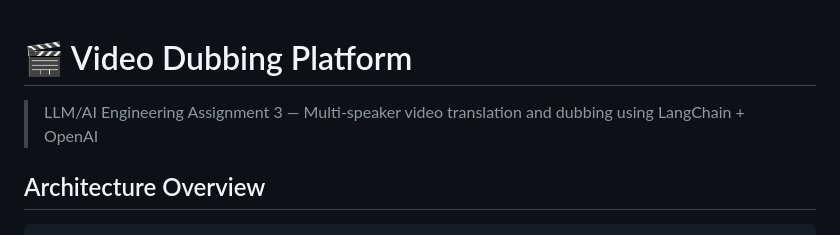
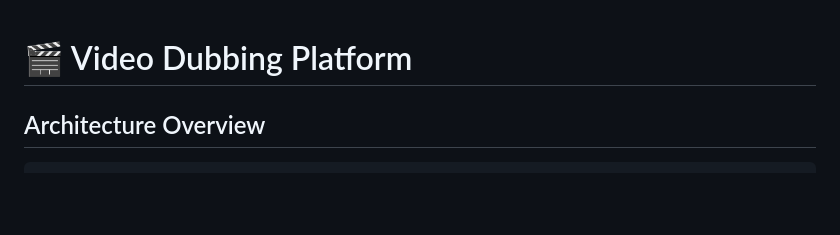
Before and after one commit to vis-hal-git/AI-Dub-Studio, a Markdown page: README.md, the part around the change. GitHub-like rendering; blank space fills up the shorter version.

```diff
--- a/README.md
+++ b/README.md
@@ -1,6 +1,4 @@
 # 🎬 Video Dubbing Platform
-
-> LLM/AI Engineering Assignment 3 — Multi-speaker video translation and dubbing using LangChain + OpenAI
 
 ## Architecture Overview
 
```
